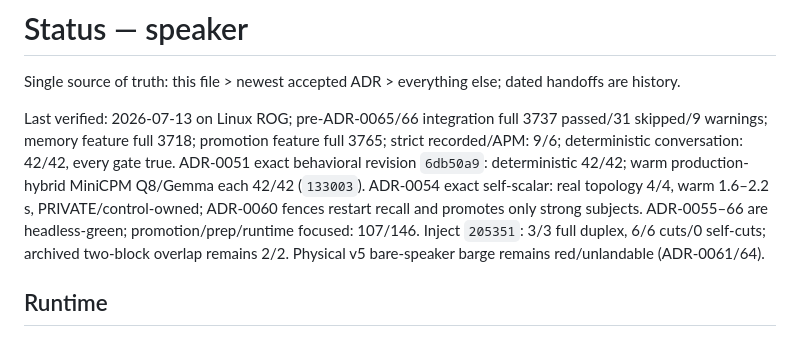
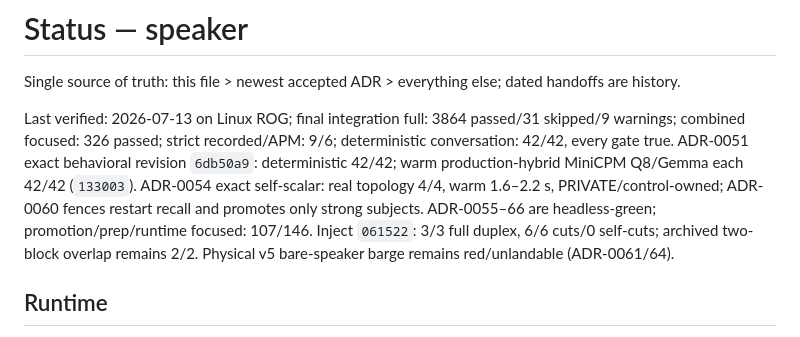
Before and after one commit to DobosP/speaker, a Markdown page: STATUS.md, the part around the change. Drawn GitHub-style.

```diff
--- a/STATUS.md
+++ b/STATUS.md
@@ -2,10 +2,10 @@
 
 Single source of truth: this file > newest accepted ADR > everything else; dated handoffs are history.
 
-Last verified: 2026-07-13 on Linux ROG; pre-ADR-0065/66 integration full 3737 passed/31 skipped/9 warnings; memory feature full 3718; promotion feature full 3765; strict recorded/APM: 9/6; deterministic conversation: 42/42, every gate true.
+Last verified: 2026-07-13 on Linux ROG; final integration full: 3864 passed/31 skipped/9 warnings; combined focused: 326 passed; strict recorded/APM: 9/6; deterministic conversation: 42/42, every gate true.
 ADR-0051 exact behavioral revision `6db50a9`: deterministic 42/42; warm production-hybrid MiniCPM Q8/Gemma each 42/42 (`133003`).
 ADR-0054 exact self-scalar: real topology 4/4, warm 1.6–2.2 s, PRIVATE/control-owned; ADR-0060 fences restart recall and promotes only strong subjects. ADR-0055–66 are headless-green; promotion/prep/runtime focused: 107/146.
-Inject `205351`: 3/3 full duplex, 6/6 cuts/0 self-cuts; archived two-block overlap remains 2/2. Physical v5 bare-speaker barge remains red/unlandable (ADR-0061/64).
+Inject `061522`: 3/3 full duplex, 6/6 cuts/0 self-cuts; archived two-block overlap remains 2/2. Physical v5 bare-speaker barge remains red/unlandable (ADR-0061/64).
 
 ## Runtime
 
```
Also changed, not shown: TASK_RESULT.md (+11 -0 lines).
